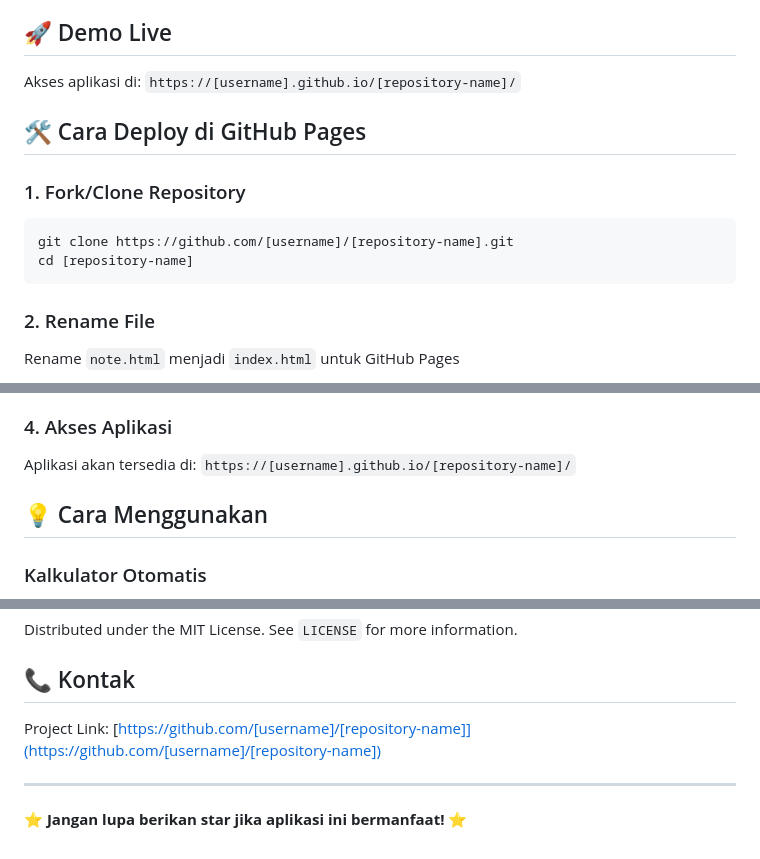
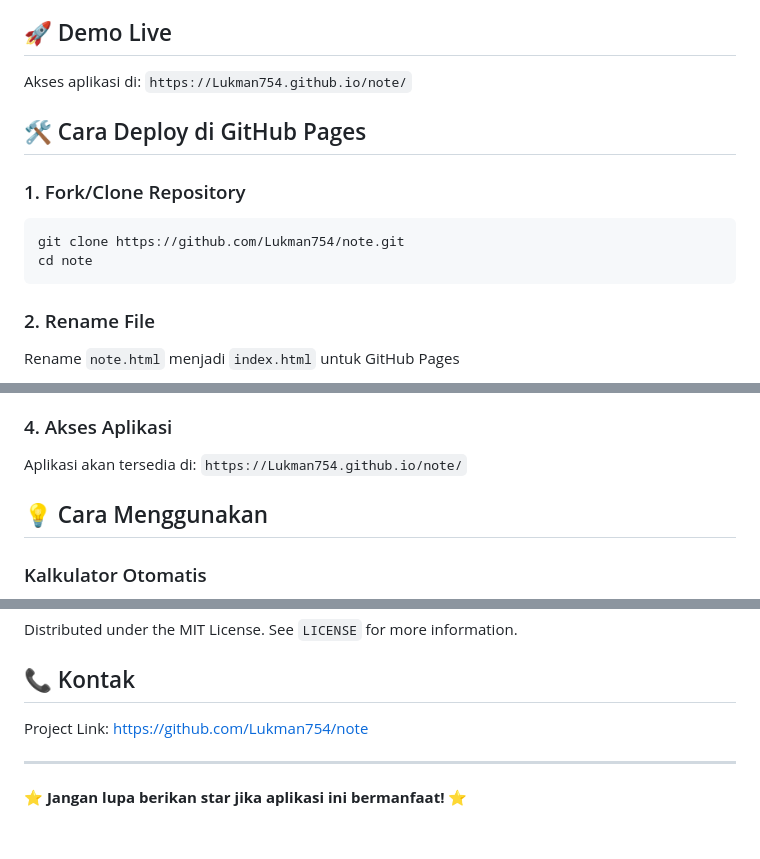
Before and after one commit to lukman754/note, a Markdown page: README.md, 3 parts joined by grey strips. GitHub-like rendering.

````diff
--- a/README.md
+++ b/README.md
@@ -27,14 +27,14 @@ Aplikasi web sederhana untuk mencatat pemasukan dan pengeluaran harian dengan fi
 
 ## 🚀 Demo Live
 
-Akses aplikasi di: `https://[username].github.io/[repository-name]/`
+Akses aplikasi di: `https://Lukman754.github.io/note/`
 
 ## 🛠️ Cara Deploy di GitHub Pages
 
 ### 1. Fork/Clone Repository
 ```bash
-git clone https://github.com/[username]/[repository-name].git
-cd [repository-name]
+git clone https://github.com/Lukman754/note.git
+cd note
 ```
 
 ### 2. Rename File
@@ -48,7 +48,7 @@ Rename `note.html` menjadi `index.html` untuk GitHub Pages
 5. Klik **Save**
 
 ### 4. Akses Aplikasi
-Aplikasi akan tersedia di: `https://[username].github.io/[repository-name]/`
+Aplikasi akan tersedia di: `https://Lukman754.github.io/note/`
 
 ## 💡 Cara Menggunakan
 
@@ -140,7 +140,7 @@ Distributed under the MIT License. See `LICENSE` for more information.
 
 ## 📞 Kontak
 
-Project Link: [https://github.com/[username]/[repository-name]](https://github.com/[username]/[repository-name])
+Project Link: [https://github.com/Lukman754/note](https://github.com/Lukman754/note)
 
 ---
 
````
